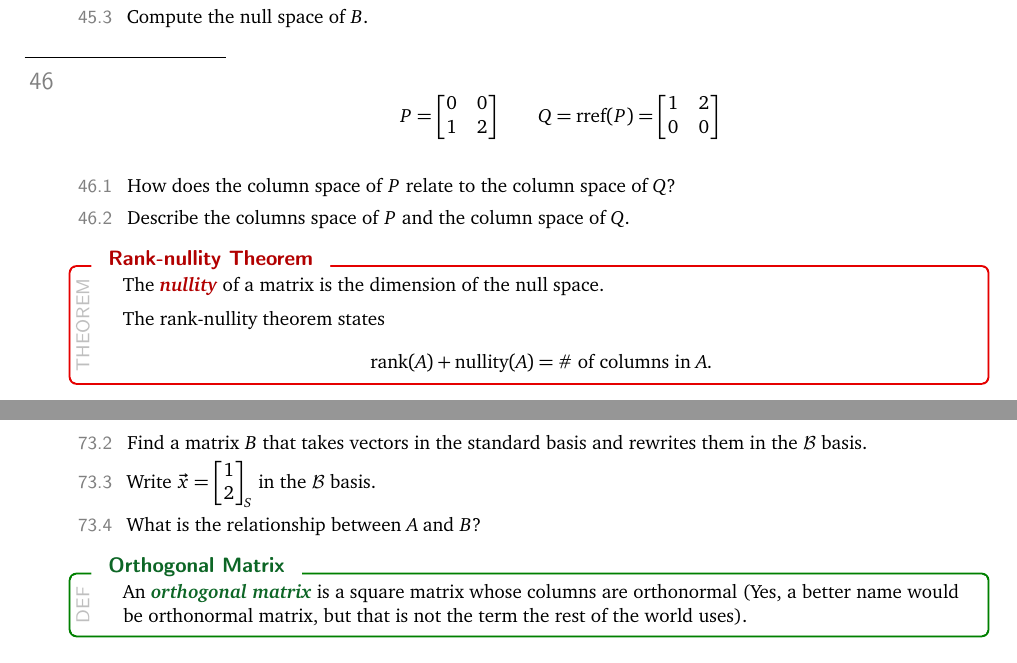
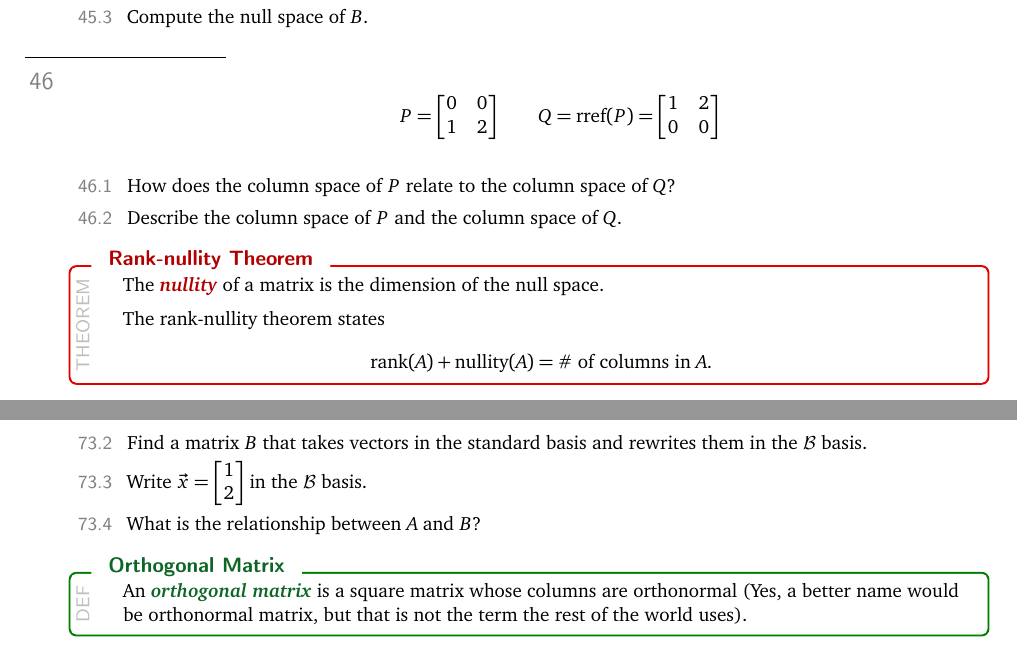
Before and after one commit to siefkenj/IBLLinearAlgebra, a LaTeX problem sheet (problemsets-Norman-Wolczuk-post-vectorcalc/linearalbegra.tex): two parts of pages 13 and 20 of 23, joined at a grey line, cut so that both start at the same text. Compiled offline with pdfLaTeX.

Commit message:
fixed typeo

```diff
--- a/problemsets-Norman-Wolczuk-post-vectorcalc/linearalbegra.tex
+++ b/problemsets-Norman-Wolczuk-post-vectorcalc/linearalbegra.tex
@@ -942,7 +942,7 @@ Creative Commons By-Attribution Share-Alike\, \makebox(30,5){\includegraphics[he
 	\]
 	\begin{parts}
 		\item How does the column space of $P$ relate to the column space of $Q$?
-		\item Describe the columns space of $P$ and the column space of $Q$.
+		\item Describe the column space of $P$ and the column space of $Q$.
 	\end{parts}
 
 	\begin{theorem}[Rank-nullity Theorem]
@@ -1412,7 +1412,7 @@ Creative Commons By-Attribution Share-Alike\, \makebox(30,5){\includegraphics[he
 		\item What does $A^{-1}$ do?
 		\item Find a matrix $B$ that takes vectors in the standard basis
 			and rewrites them in the $\mathcal B$ basis.
-		\item Write $\vec x=\mat{1\\2}_S$ in the $\mathcal B$ basis.
+		\item Write $\vec x=\mat{1\\2}$ in the $\mathcal B$ basis.
 		\item What is the relationship between $A$ and $B$?
 	\end{parts}
 
```
Also changed, not shown: problemsets-Norman-Wolczuk-post-vectorcalc/linearalbegra.pdf.
